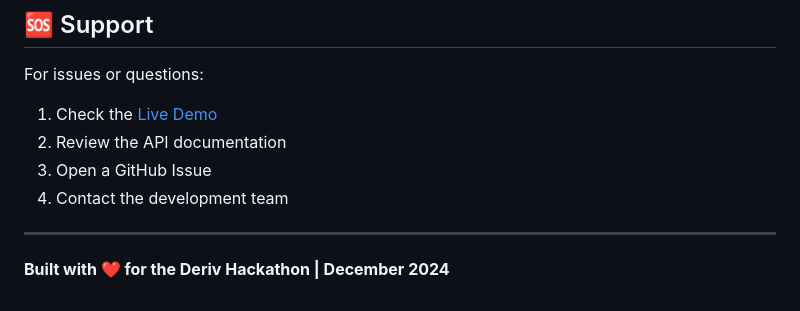
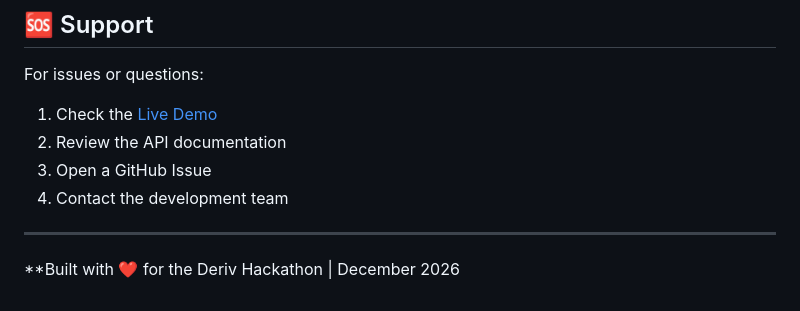
Before and after one commit to zahid397/deriv-ai-trade-coach, a Markdown page: README.md, the part around the change. GitHub-like rendering.

```diff
--- a/README.md
+++ b/README.md
@@ -279,4 +279,4 @@ For issues or questions:
 
 ---
 
-**Built with ❤️ for the Deriv Hackathon | December 2024**
+**Built with ❤️ for the Deriv Hackathon | December 2026
```
